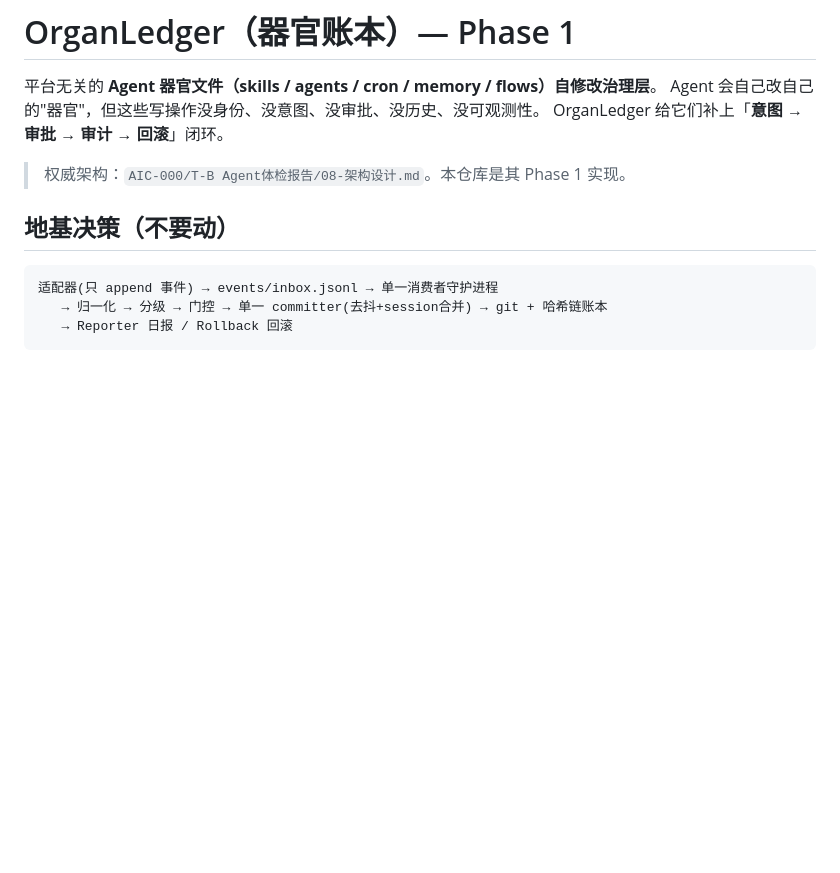
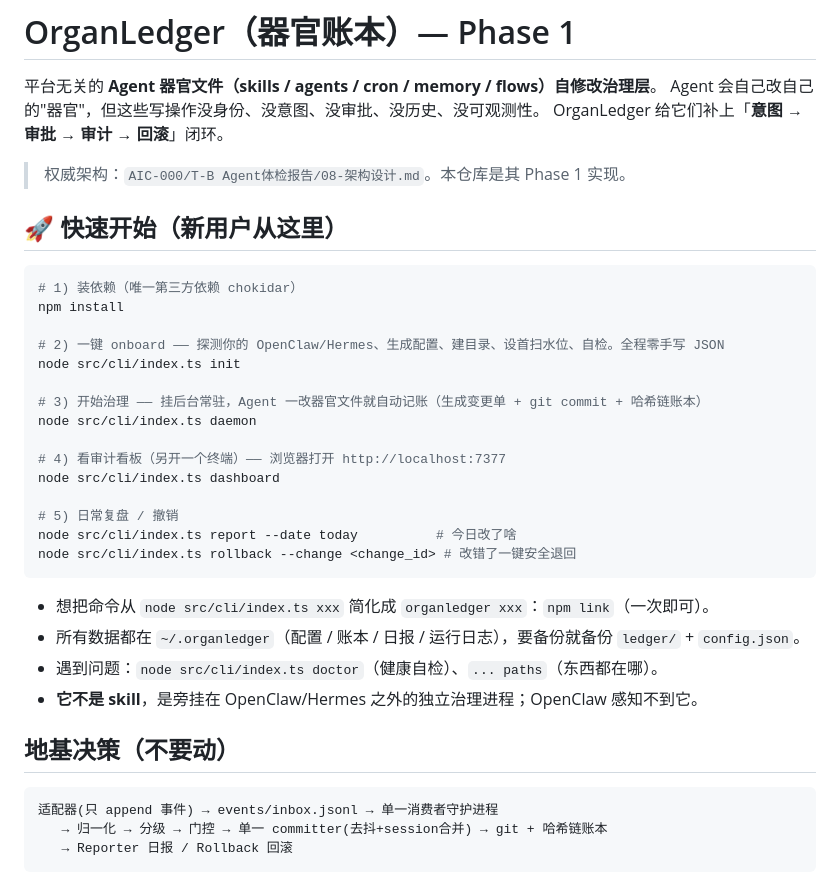
Before and after one commit to fyaic/bondie-organ-ledger, a Markdown page: README.md, the part around the change. Rendered like a GitHub page; blank space fills up the shorter version.

Commit message:
docs(readme): add Quick Start block for new users (init → daemon → dashboard)

````diff
--- a/README.md
+++ b/README.md
@@ -5,6 +5,31 @@ Agent 会自己改自己的"器官"，但这些写操作没身份、没意图、
 OrganLedger 给它们补上「**意图 → 审批 → 审计 → 回滚**」闭环。
 
 > 权威架构：`AIC-000/T-B Agent体检报告/08-架构设计.md`。本仓库是其 Phase 1 实现。
+
+## 🚀 快速开始（新用户从这里）
+
+```bash
+# 1) 装依赖（唯一第三方依赖 chokidar）
+npm install
+
+# 2) 一键 onboard —— 探测你的 OpenClaw/Hermes、生成配置、建目录、设首扫水位、自检。全程零手写 JSON
+node src/cli/index.ts init
+
+# 3) 开始治理 —— 挂后台常驻，Agent 一改器官文件就自动记账（生成变更单 + git commit + 哈希链账本）
+node src/cli/index.ts daemon
+
+# 4) 看审计看板（另开一个终端）—— 浏览器打开 http://localhost:7377
+node src/cli/index.ts dashboard
+
+# 5) 日常复盘 / 撤销
+node src/cli/index.ts report --date today          # 今日改了啥
+node src/cli/index.ts rollback --change <change_id> # 改错了一键安全退回
+```
+
+- 想把命令从 `node src/cli/index.ts xxx` 简化成 `organledger xxx`：`npm link`（一次即可）。
+- 所有数据都在 `~/.organledger`（配置 / 账本 / 日报 / 运行日志），要备份就备份 `ledger/` + `config.json`。
+- 遇到问题：`node src/cli/index.ts doctor`（健康自检）、`... paths`（东西都在哪）。
+- **它不是 skill**，是旁挂在 OpenClaw/Hermes 之外的独立治理进程；OpenClaw 感知不到它。
 
 ## 地基决策（不要动）
 
````
